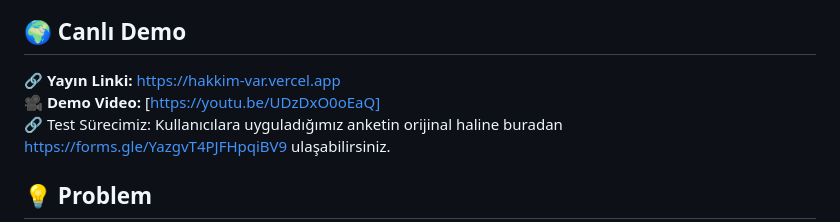
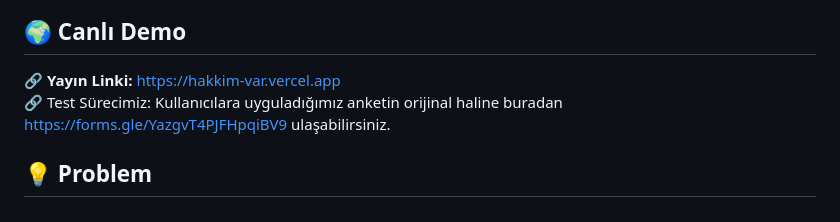
Before and after one commit to zeynpberdem/HAKKIM_VAR, a Markdown page: README.md, the part around the change. Drawn GitHub-style.

```diff
--- a/README.md
+++ b/README.md
@@ -4,7 +4,6 @@
 
 ## 🌍 Canlı Demo
 🔗 **Yayın Linki:** https://hakkim-var.vercel.app
-🎥 **Demo Video:** [https://youtu.be/UDzDxO0oEaQ]
       🔗 Test Sürecimiz: Kullanıcılara uyguladığımız anketin orijinal haline buradan https://forms.gle/YazgvT4PJFHpqiBV9 ulaşabilirsiniz.
 
 ## 💡 Problem
```
